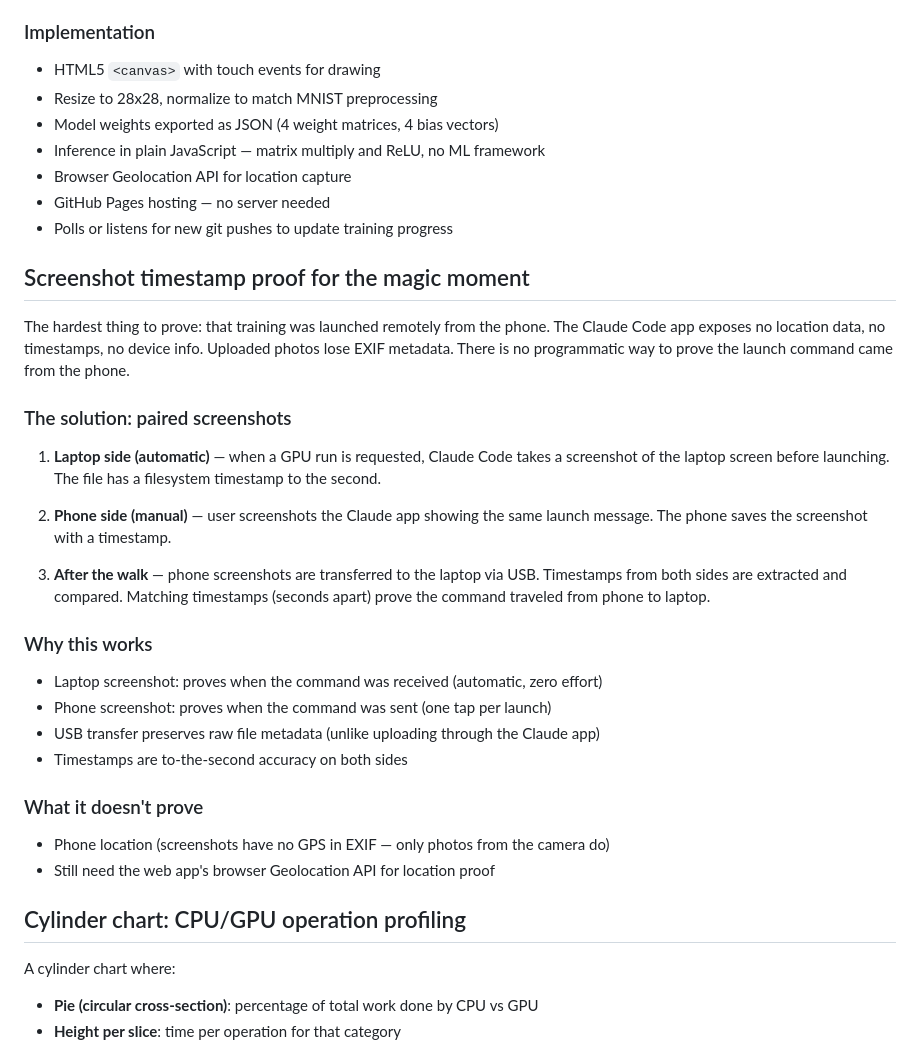
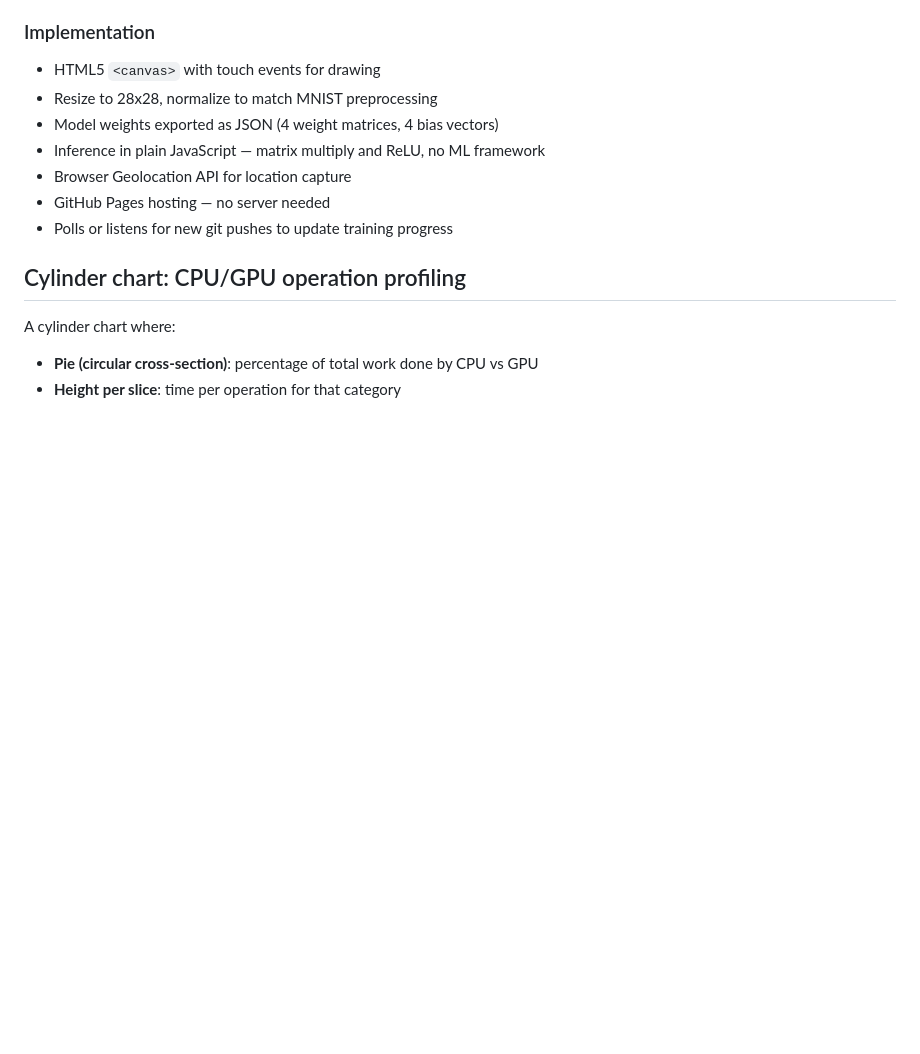
Before and after one commit to VivekKarmarkar/remote-control-test-gpu, a Markdown page: ideas.md, the part around the change. Rendered like a GitHub page; blank space fills up the shorter version.

Commit message:
Remove screenshot timestamp proof — superseded by Google Maps pin drops
Co-Authored-By: Claude Sonnet 4.6 <noreply@anthropic.com>

```diff
--- a/ideas.md
+++ b/ideas.md
@@ -55,38 +55,6 @@ training happened). The gap between them is the proof.
 - Browser Geolocation API for location capture
 - GitHub Pages hosting — no server needed
 - Polls or listens for new git pushes to update training progress
-
-## Screenshot timestamp proof for the magic moment
-
-The hardest thing to prove: that training was launched remotely from the phone.
-The Claude Code app exposes no location data, no timestamps, no device info.
-Uploaded photos lose EXIF metadata. There is no programmatic way to prove the
-launch command came from the phone.
-
-### The solution: paired screenshots
-
-1. **Laptop side (automatic)** — when a GPU run is requested, Claude Code
-   takes a screenshot of the laptop screen before launching. The file has a
-   filesystem timestamp to the second.
-
-2. **Phone side (manual)** — user screenshots the Claude app showing the
-   same launch message. The phone saves the screenshot with a timestamp.
-
-3. **After the walk** — phone screenshots are transferred to the laptop via
-   USB. Timestamps from both sides are extracted and compared. Matching
-   timestamps (seconds apart) prove the command traveled from phone to laptop.
-
-### Why this works
-
-- Laptop screenshot: proves when the command was received (automatic, zero effort)
-- Phone screenshot: proves when the command was sent (one tap per launch)
-- USB transfer preserves raw file metadata (unlike uploading through the Claude app)
-- Timestamps are to-the-second accuracy on both sides
-
-### What it doesn't prove
-
-- Phone location (screenshots have no GPS in EXIF — only photos from the camera do)
-- Still need the web app's browser Geolocation API for location proof
 
 ## Cylinder chart: CPU/GPU operation profiling
 
```
